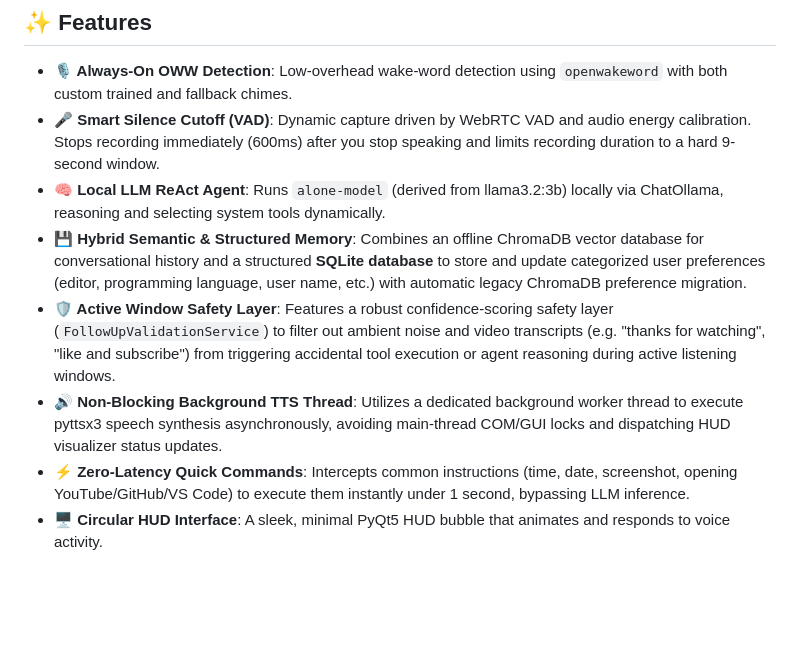
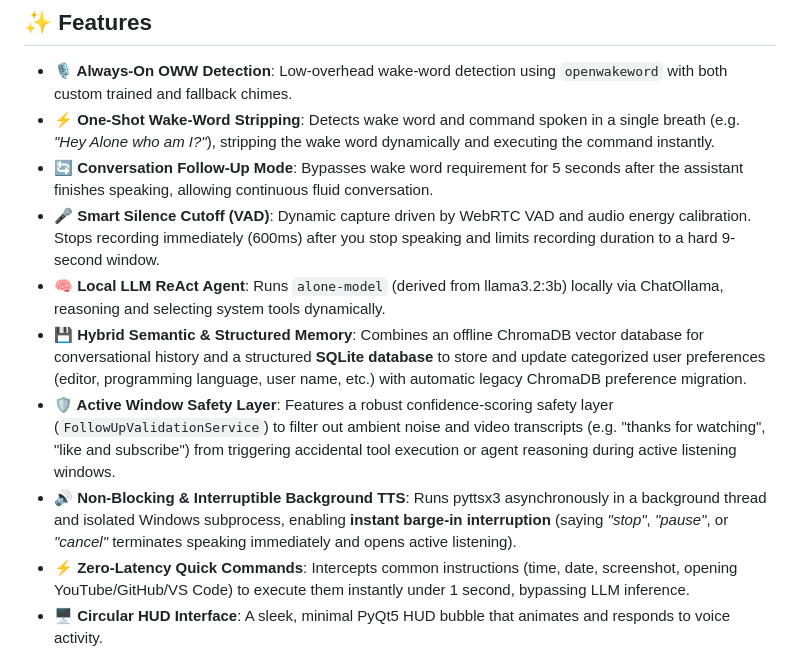
Before and after one commit to CodeItAlone/A.L.O.N.E., a Markdown page: README.md, the part around the change. GitHub-like rendering; blank space fills up the shorter version.

Commit message:
docs(voice-ux): update README.md features section with Voice UX updates

```diff
--- a/README.md
+++ b/README.md
@@ -25,11 +25,13 @@ A.L.O.N.E. acts as an offline hardware-linked digital butler modeled after scien
 ## ✨ Features
 
 *   **🎙️ Always-On OWW Detection**: Low-overhead wake-word detection using `openwakeword` with both custom trained and fallback chimes.
+*   **⚡ One-Shot Wake-Word Stripping**: Detects wake word and command spoken in a single breath (e.g. *"Hey Alone who am I?"*), stripping the wake word dynamically and executing the command instantly.
+*   **🔄 Conversation Follow-Up Mode**: Bypasses wake word requirement for 5 seconds after the assistant finishes speaking, allowing continuous fluid conversation.
 *   **🎤 Smart Silence Cutoff (VAD)**: Dynamic capture driven by WebRTC VAD and audio energy calibration. Stops recording immediately (600ms) after you stop speaking and limits recording duration to a hard 9-second window.
 *   **🧠 Local LLM ReAct Agent**: Runs `alone-model` (derived from llama3.2:3b) locally via ChatOllama, reasoning and selecting system tools dynamically.
 *   **💾 Hybrid Semantic & Structured Memory**: Combines an offline ChromaDB vector database for conversational history and a structured **SQLite database** to store and update categorized user preferences (editor, programming language, user name, etc.) with automatic legacy ChromaDB preference migration.
 *   **🛡️ Active Window Safety Layer**: Features a robust confidence-scoring safety layer (`FollowUpValidationService`) to filter out ambient noise and video transcripts (e.g. "thanks for watching", "like and subscribe") from triggering accidental tool execution or agent reasoning during active listening windows.
-*   **🔊 Non-Blocking Background TTS Thread**: Utilizes a dedicated background worker thread to execute pyttsx3 speech synthesis asynchronously, avoiding main-thread COM/GUI locks and dispatching HUD visualizer status updates.
+*   **🔊 Non-Blocking & Interruptible Background TTS**: Runs pyttsx3 asynchronously in a background thread and isolated Windows subprocess, enabling **instant barge-in interruption** (saying *"stop"*, *"pause"*, or *"cancel"* terminates speaking immediately and opens active listening).
 *   **⚡ Zero-Latency Quick Commands**: Intercepts common instructions (time, date, screenshot, opening YouTube/GitHub/VS Code) to execute them instantly under 1 second, bypassing LLM inference.
 *   **🖥️ Circular HUD Interface**: A sleek, minimal PyQt5 HUD bubble that animates and responds to voice activity.
 *   **🚀 Background Boot Warm-up**: Pre-warms the Whisper RAM and Ollama VRAM in parallel on background threads right at startup. Announce ready status chimes inside 20 seconds.
```
